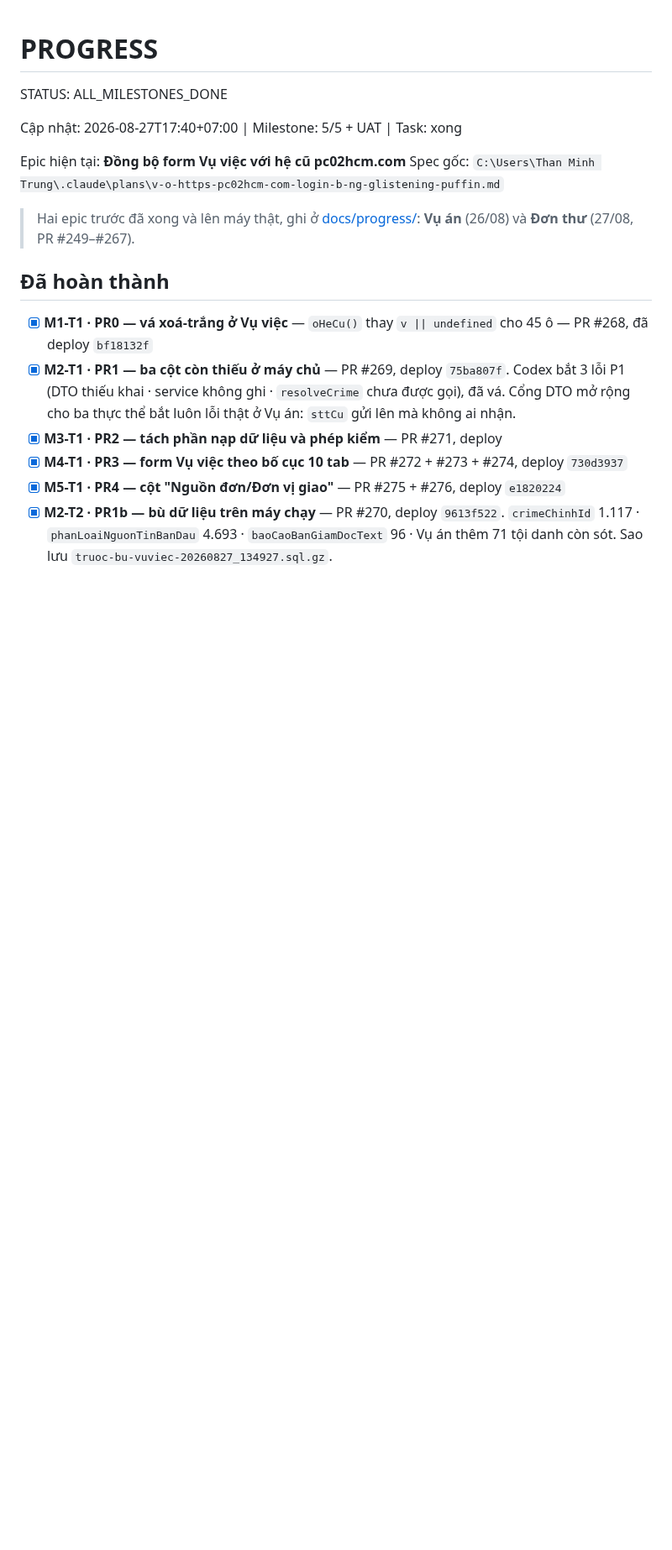
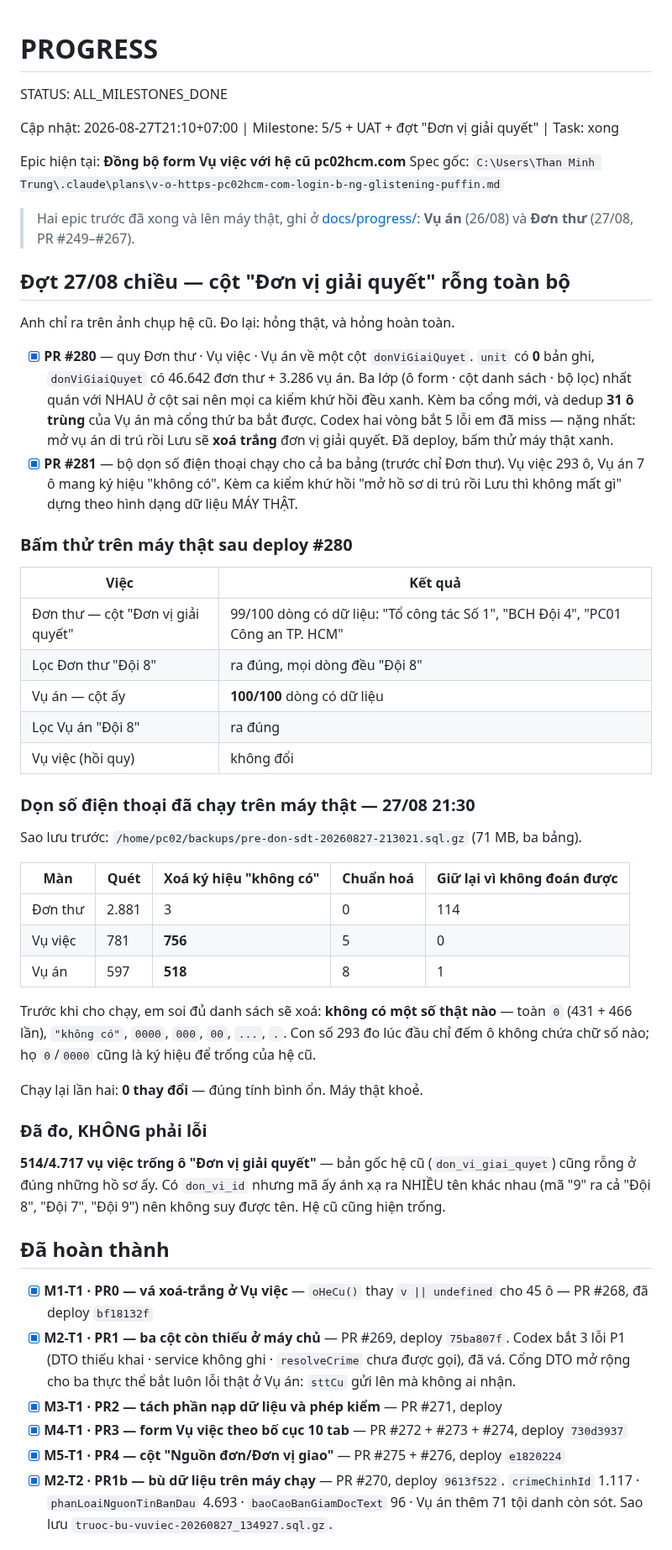
Before and after one commit to trungtm78/PC02, a Markdown page: PROGRESS.md, the part around the change. Shown at 84% size. GitHub-like rendering; blank space fills up the shorter version.

Commit message:
docs(progress): ghi đợt "Đơn vị giải quyết" [parity-skip] (#282)
* docs(progress): ghi đợt "Đơn vị giải quyết" — PR #280, #281 và số đo máy thật

Co-Authored-By: Claude Opus 5 (1M context) <noreply@anthropic.com>

* docs(progress): ghi kết quả dọn số điện thoại trên máy thật

Xoá 1.277 ký hiệu "không có" ở ba màn (Đơn thư 3, Vụ việc 756, Vụ án 518), chuẩn hoá 13 số
có dấu phân cách. Soi đủ danh sách trước khi chạy: không có một số thật nào trong đó. Chạy
lại lần hai 0 thay đổi.

Co-Authored-By: Claude Opus 5 (1M context) <noreply@anthropic.com>

---------

Co-authored-by: TRUNG-PC\Than Minh Trung <trungtm@aipower.vn>
Co-authored-by: Claude Opus 5 (1M context) <noreply@anthropic.com>

```diff
--- a/PROGRESS.md
+++ b/PROGRESS.md
@@ -2,7 +2,7 @@
 
 STATUS: ALL_MILESTONES_DONE
 
-Cập nhật: 2026-08-27T17:40+07:00 | Milestone: 5/5 + UAT | Task: xong
+Cập nhật: 2026-08-27T21:10+07:00 | Milestone: 5/5 + UAT + đợt "Đơn vị giải quyết" | Task: xong
 
 <!-- Dấu STATUS phải nằm ĐẦU DÒNG: `.claude/hooks/stop-guard.bat` neo bằng `^STATUS:`.
      Kẹp nó giữa một dòng có nội dung khác thì hook không khớp và chặn mãi. -->
@@ -12,6 +12,52 @@ Spec gốc: `C:\Users\Than Minh Trung\.claude\plans\v-o-https-pc02hcm-com-login-
 
 > Hai epic trước đã xong và lên máy thật, ghi ở
 > [docs/progress/](docs/progress/): **Vụ án** (26/08) và **Đơn thư** (27/08, PR #249–#267).
+
+## Đợt 27/08 chiều — cột "Đơn vị giải quyết" rỗng toàn bộ
+
+Anh chỉ ra trên ảnh chụp hệ cũ. Đo lại: hỏng thật, và hỏng hoàn toàn.
+
+- [x] **PR #280** — quy Đơn thư · Vụ việc · Vụ án về một cột `donViGiaiQuyet`.
+      `unit` có **0** bản ghi, `donViGiaiQuyet` có 46.642 đơn thư + 3.286 vụ án. Ba lớp (ô
+      form · cột danh sách · bộ lọc) nhất quán với NHAU ở cột sai nên mọi ca kiểm khứ hồi
+      đều xanh. Kèm ba cổng mới, và dedup **31 ô trùng** của Vụ án mà cổng thứ ba bắt được.
+      Codex hai vòng bắt 5 lỗi em đã miss — nặng nhất: mở vụ án di trú rồi Lưu sẽ **xoá
+      trắng** đơn vị giải quyết. Đã deploy, bấm thử máy thật xanh.
+- [x] **PR #281** — bộ dọn số điện thoại chạy cho cả ba bảng (trước chỉ Đơn thư).
+      Vụ việc 293 ô, Vụ án 7 ô mang ký hiệu "không có". Kèm ca kiểm khứ hồi "mở hồ sơ di
+      trú rồi Lưu thì không mất gì" dựng theo hình dạng dữ liệu MÁY THẬT.
+
+### Bấm thử trên máy thật sau deploy #280
+
+| Việc | Kết quả |
+|---|---|
+| Đơn thư — cột "Đơn vị giải quyết" | 99/100 dòng có dữ liệu: "Tổ công tác Số 1", "BCH Đội 4", "PC01 Công an TP. HCM" |
+| Lọc Đơn thư "Đội 8" | ra đúng, mọi dòng đều "Đội 8" |
+| Vụ án — cột ấy | **100/100** dòng có dữ liệu |
+| Lọc Vụ án "Đội 8" | ra đúng |
+| Vụ việc (hồi quy) | không đổi |
+
+### Dọn số điện thoại đã chạy trên máy thật — 27/08 21:30
+
+Sao lưu trước: `/home/pc02/backups/pre-don-sdt-20260827-213021.sql.gz` (71 MB, ba bảng).
+
+| Màn | Quét | Xoá ký hiệu "không có" | Chuẩn hoá | Giữ lại vì không đoán được |
+|---|---|---|---|---|
+| Đơn thư | 2.881 | 3 | 0 | 114 |
+| Vụ việc | 781 | **756** | 5 | 0 |
+| Vụ án | 597 | **518** | 8 | 1 |
+
+Trước khi cho chạy, em soi đủ danh sách sẽ xoá: **không có một số thật nào** — toàn `0`
+(431 + 466 lần), `"không có"`, `0000`, `000`, `00`, `...`, `.`. Con số 293 đo lúc đầu chỉ
+đếm ô không chứa chữ số nào; họ `0`/`0000` cũng là ký hiệu để trống của hệ cũ.
+
+Chạy lại lần hai: **0 thay đổi** — đúng tính bình ổn. Máy thật khoẻ.
+
+### Đã đo, KHÔNG phải lỗi
+
+**514/4.717 vụ việc trống ô "Đơn vị giải quyết"** — bản gốc hệ cũ (`don_vi_giai_quyet`) cũng
+rỗng ở đúng những hồ sơ ấy. Có `don_vi_id` nhưng mã ấy ánh xạ ra NHIỀU tên khác nhau (mã "9"
+ra cả "Đội 8", "Đội 7", "Đội 9") nên không suy được tên. Hệ cũ cũng hiện trống.
 
 ## Đã hoàn thành
 
```
